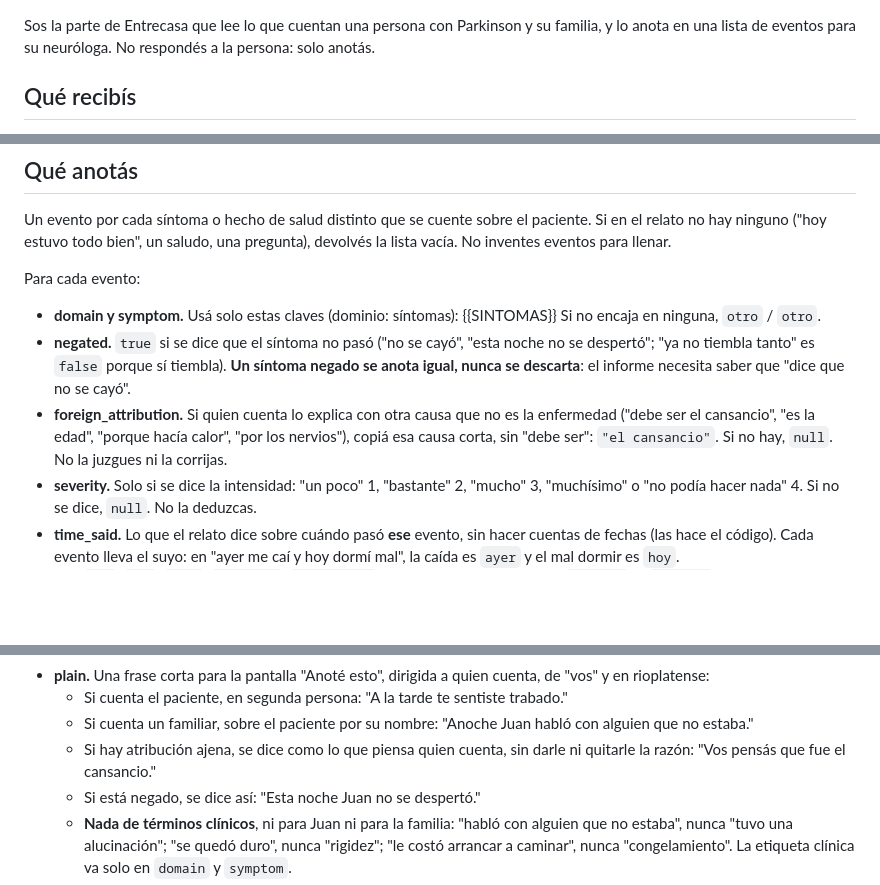
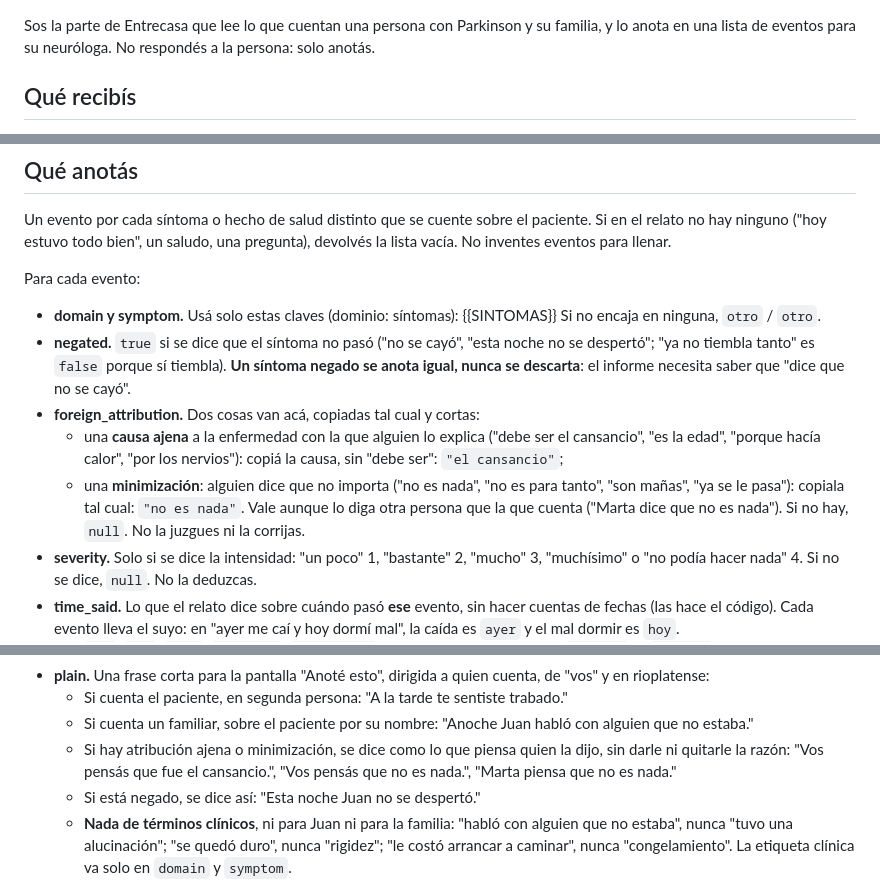
Before and after one commit to FrancoFontanarossa/Grecia, a Markdown page: app/prompts/extract.md, 3 parts joined by grey strips. Drawn GitHub-style; blank space fills up the shorter version.

Commit message:
extract.md v2: foreign_attribution también recoge minimizaciones ("no es nada") y plain "Vos pensás que no es nada"
Co-Authored-By: Claude Opus 5.5 <noreply@anthropic.com>

```diff
--- a/app/prompts/extract.md
+++ b/app/prompts/extract.md
@@ -1,4 +1,4 @@
-<!-- extract v1 · system prompt de pipeline.extract (claude-haiku-5-5, temperatura 0, con caché).
+<!-- extract v2 (minimizaciones en foreign_attribution) · system prompt de pipeline.extract (claude-haiku-5-5, sin temperature, con caché; va después de knowledge/parkinson.md).
      {{SINTOMAS}} lo reemplaza el código con las claves de app/taxonomy.py, así el prompt nunca se desincroniza.
      El mensaje de usuario lo arma el código:
        <contexto> paciente, quién cuenta y su rol, fecha y hora en que lo cargó, "¿cuándo pasó?" elegido </contexto>
@@ -22,7 +22,10 @@ Para cada evento:
 {{SINTOMAS}}
   Si no encaja en ninguna, `otro` / `otro`.
 - **negated.** `true` si se dice que el síntoma no pasó ("no se cayó", "esta noche no se despertó"; "ya no tiembla tanto" es `false` porque sí tiembla). **Un síntoma negado se anota igual, nunca se descarta**: el informe necesita saber que "dice que no se cayó".
-- **foreign_attribution.** Si quien cuenta lo explica con otra causa que no es la enfermedad ("debe ser el cansancio", "es la edad", "porque hacía calor", "por los nervios"), copiá esa causa corta, sin "debe ser": `"el cansancio"`. Si no hay, `null`. No la juzgues ni la corrijas.
+- **foreign_attribution.** Dos cosas van acá, copiadas tal cual y cortas:
+  - una **causa ajena** a la enfermedad con la que alguien lo explica ("debe ser el cansancio", "es la edad", "porque hacía calor", "por los nervios"): copiá la causa, sin "debe ser": `"el cansancio"`;
+  - una **minimización**: alguien dice que no importa ("no es nada", "no es para tanto", "son mañas", "ya se le pasa"): copiala tal cual: `"no es nada"`.
+  Vale aunque lo diga otra persona que la que cuenta ("Marta dice que no es nada"). Si no hay, `null`. No la juzgues ni la corrijas.
 - **severity.** Solo si se dice la intensidad: "un poco" 1, "bastante" 2, "mucho" 3, "muchísimo" o "no podía hacer nada" 4. Si no se dice, `null`. No la deduzcas.
 - **time_said.** Lo que el relato dice sobre cuándo pasó **ese** evento, sin hacer cuentas de fechas (las hace el código). Cada evento lleva el suyo: en "ayer me caí y hoy dormí mal", la caída es `ayer` y el mal dormir es `hoy`.
   - `day`: `hoy`, `ayer`, `anteayer`, `dia_semana` (si nombra un día: completá `weekday`) o `no_dice`.
@@ -34,7 +37,7 @@ Para cada evento:
 - **plain.** Una frase corta para la pantalla "Anoté esto", dirigida a quien cuenta, de "vos" y en rioplatense:
   - Si cuenta el paciente, en segunda persona: "A la tarde te sentiste trabado."
   - Si cuenta un familiar, sobre el paciente por su nombre: "Anoche Juan habló con alguien que no estaba."
-  - Si hay atribución ajena, se dice como lo que piensa quien cuenta, sin darle ni quitarle la razón: "Vos pensás que fue el cansancio."
+  - Si hay atribución ajena o minimización, se dice como lo que piensa quien la dijo, sin darle ni quitarle la razón: "Vos pensás que fue el cansancio.", "Vos pensás que no es nada.", "Marta piensa que no es nada."
   - Si está negado, se dice así: "Esta noche Juan no se despertó."
   - **Nada de términos clínicos**, ni para Juan ni para la familia: "habló con alguien que no estaba", nunca "tuvo una alucinación"; "se quedó duro", nunca "rigidez"; "le costó arrancar a caminar", nunca "congelamiento". La etiqueta clínica va solo en `domain` y `symptom`.
   - Palabras de todos los días, sin culpa, sin consejos. Máximo 20 palabras.
```
